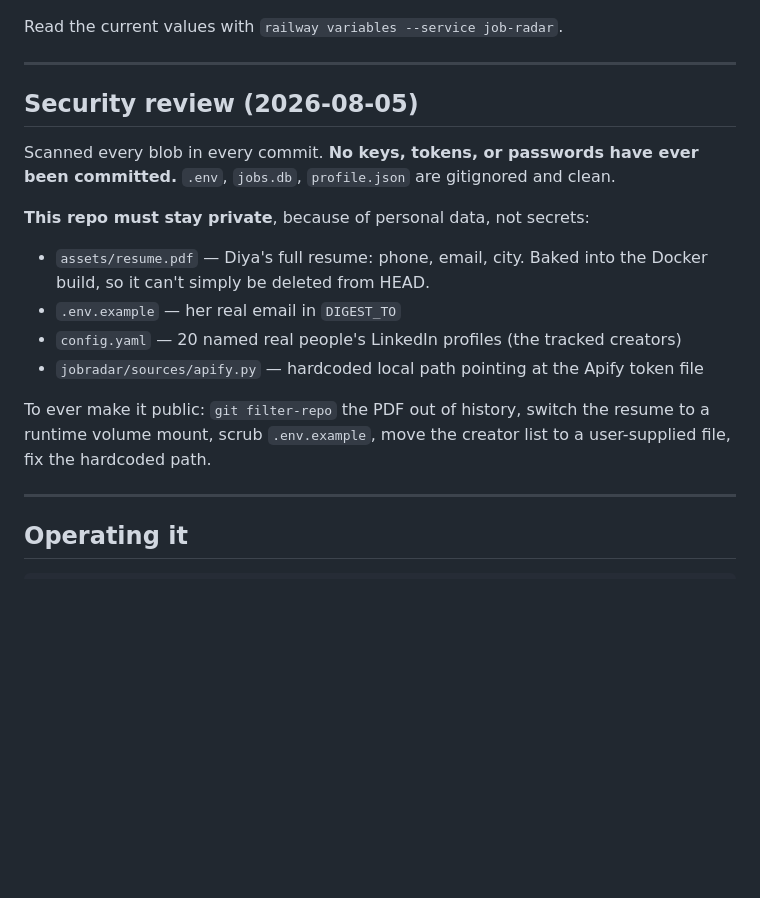
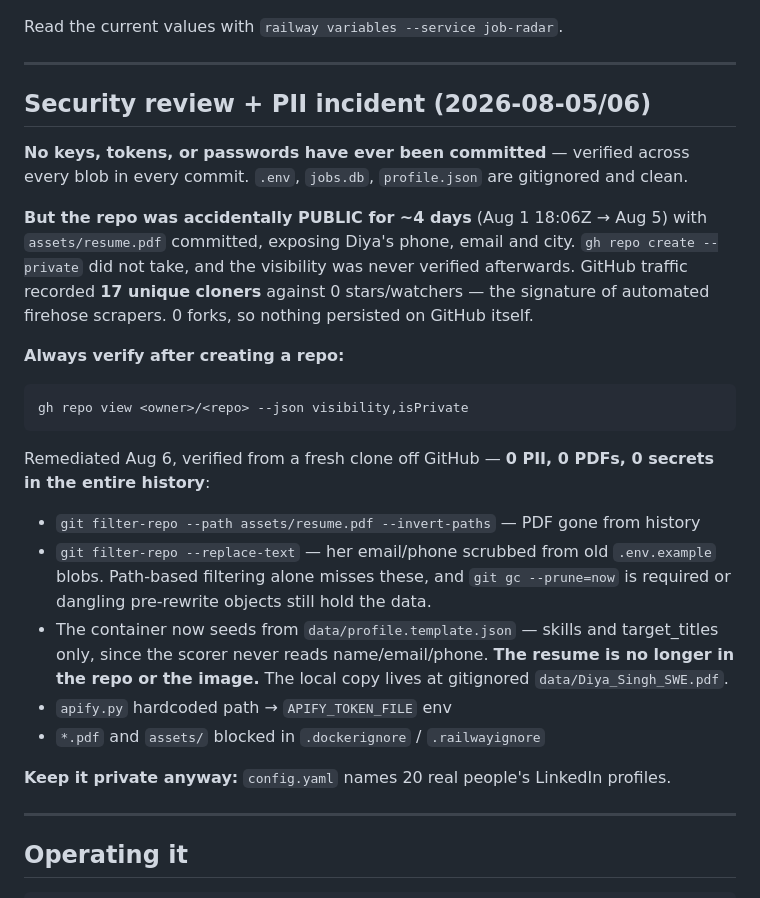
Before and after one commit to rahul13292/job-radar, a Markdown page: CONTEXT.md, the part around the change. Drawn GitHub-style; blank space fills up the shorter version.

Commit message:
CONTEXT.md: record the PII incident and remediation
Co-Authored-By: Claude Opus 5 <noreply@anthropic.com>

````diff
--- a/CONTEXT.md
+++ b/CONTEXT.md
@@ -166,21 +166,35 @@ Read the current values with `railway variables --service job-radar`.
 
 ---
 
-## Security review (2026-08-05)
+## Security review + PII incident (2026-08-05/06)
 
-Scanned every blob in every commit. **No keys, tokens, or passwords have ever been
-committed.** `.env`, `jobs.db`, `profile.json` are gitignored and clean.
+**No keys, tokens, or passwords have ever been committed** — verified across every blob
+in every commit. `.env`, `jobs.db`, `profile.json` are gitignored and clean.
 
-**This repo must stay private**, because of personal data, not secrets:
-- `assets/resume.pdf` — Diya's full resume: phone, email, city. Baked into the Docker
-  build, so it can't simply be deleted from HEAD.
-- `.env.example` — her real email in `DIGEST_TO`
-- `config.yaml` — 20 named real people's LinkedIn profiles (the tracked creators)
-- `jobradar/sources/apify.py` — hardcoded local path pointing at the Apify token file
+**But the repo was accidentally PUBLIC for ~4 days** (Aug 1 18:06Z → Aug 5) with
+`assets/resume.pdf` committed, exposing Diya's phone, email and city. `gh repo create
+--private` did not take, and the visibility was never verified afterwards. GitHub
+traffic recorded **17 unique cloners** against 0 stars/watchers — the signature of
+automated firehose scrapers. 0 forks, so nothing persisted on GitHub itself.
 
-To ever make it public: `git filter-repo` the PDF out of history, switch the resume to
-a runtime volume mount, scrub `.env.example`, move the creator list to a user-supplied
-file, fix the hardcoded path.
+**Always verify after creating a repo:**
+```bash
+gh repo view <owner>/<repo> --json visibility,isPrivate
+```
+
+Remediated Aug 6, verified from a fresh clone off GitHub — **0 PII, 0 PDFs, 0 secrets
+in the entire history**:
+- `git filter-repo --path assets/resume.pdf --invert-paths` — PDF gone from history
+- `git filter-repo --replace-text` — her email/phone scrubbed from old `.env.example`
+  blobs. Path-based filtering alone misses these, and `git gc --prune=now` is required
+  or dangling pre-rewrite objects still hold the data.
+- The container now seeds from `data/profile.template.json` — skills and target_titles
+  only, since the scorer never reads name/email/phone. **The resume is no longer in the
+  repo or the image.** The local copy lives at gitignored `data/Diya_Singh_SWE.pdf`.
+- `apify.py` hardcoded path → `APIFY_TOKEN_FILE` env
+- `*.pdf` and `assets/` blocked in `.dockerignore` / `.railwayignore`
+
+**Keep it private anyway:** `config.yaml` names 20 real people's LinkedIn profiles.
 
 ---
 
````
